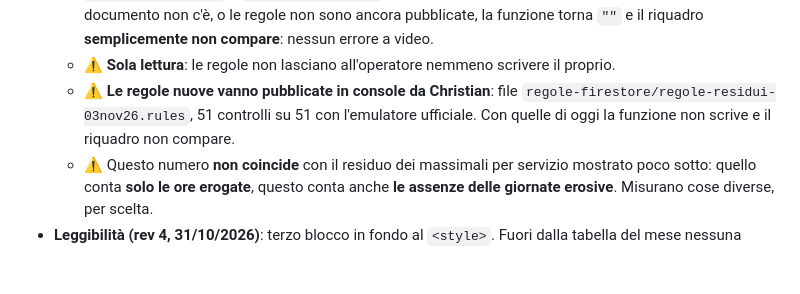
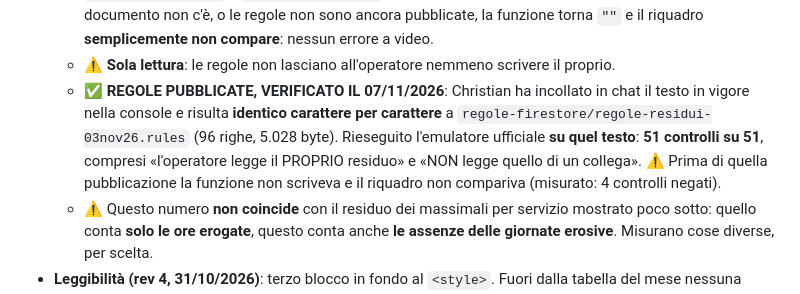
Before and after one commit to spazioireos/spazioireos-foglio-ore, a Markdown page: CLAUDE.md, the part around the change. Drawn GitHub-style; blank space fills up the shorter version.

Commit message:
Regole Firestore: verificato che in console c'e' il testo con i residui
Christian ha incollato il testo in vigore nella console Firebase:
risulta IDENTICO carattere per carattere a
regole-firestore/regole-residui-03nov26.rules (96 righe, 5.028 byte).
Rieseguito l'emulatore ufficiale SU QUEL TESTO: 51 controlli su 51,
compresi «l'operatore legge il PROPRIO residuo» e «NON legge quello di
un collega».

Quindi l'anomalia A2 dell'audit (canale dei residui bloccato in
produzione) e' CHIUSA: prima della pubblicazione lo stesso test dava 4
controlli negati (admin non scrive, operatore non legge).

Aggiornati LEGGIMI.md (il punto di ripristino di oggi e' il file dei
residui, non piu' quello del 30/10, che non contiene quel blocco) e
CLAUDE.md. Nessun codice toccato, nessuna regola modificata da me:
le regole le pubblica Christian in console.

Co-Authored-By: Claude Opus 5 <noreply@anthropic.com>
Claude-Session: https://claude.ai/code/session_016hRLgeJvLktiMFqGVhXeb5

```diff
--- a/CLAUDE.md
+++ b/CLAUDE.md
@@ -138,9 +138,12 @@ c'è solo una scorciatoia per aprirla.
     Se il documento non c'è, o le regole non sono ancora pubblicate, la funzione torna `""` e il
     riquadro **semplicemente non compare**: nessun errore a video.
   - ⚠️ **Sola lettura**: le regole non lasciano all'operatore nemmeno scrivere il proprio.
-  - ⚠️ **Le regole nuove vanno pubblicate in console da Christian**: file
-    `regole-firestore/regole-residui-03nov26.rules`, 51 controlli su 51 con l'emulatore
-    ufficiale. Con quelle di oggi la funzione non scrive e il riquadro non compare.
+  - ✅ **REGOLE PUBBLICATE, VERIFICATO IL 07/11/2026**: Christian ha incollato in chat il testo in
+    vigore nella console e risulta **identico carattere per carattere** a
+    `regole-firestore/regole-residui-03nov26.rules` (96 righe, 5.028 byte). Rieseguito
+    l'emulatore ufficiale **su quel testo**: **51 controlli su 51**, compresi «l'operatore legge
+    il PROPRIO residuo» e «NON legge quello di un collega». ⚠️ Prima di quella pubblicazione la
+    funzione non scriveva e il riquadro non compariva (misurato: 4 controlli negati).
   - ⚠️ Questo numero **non coincide** con il residuo dei massimali per servizio mostrato poco
     sotto: quello conta **solo le ore erogate**, questo conta anche **le assenze delle giornate
     erosive**. Misurano cose diverse, per scelta.
```
Also changed, not shown: regole-firestore/LEGGIMI.md (+2 -2 lines).
